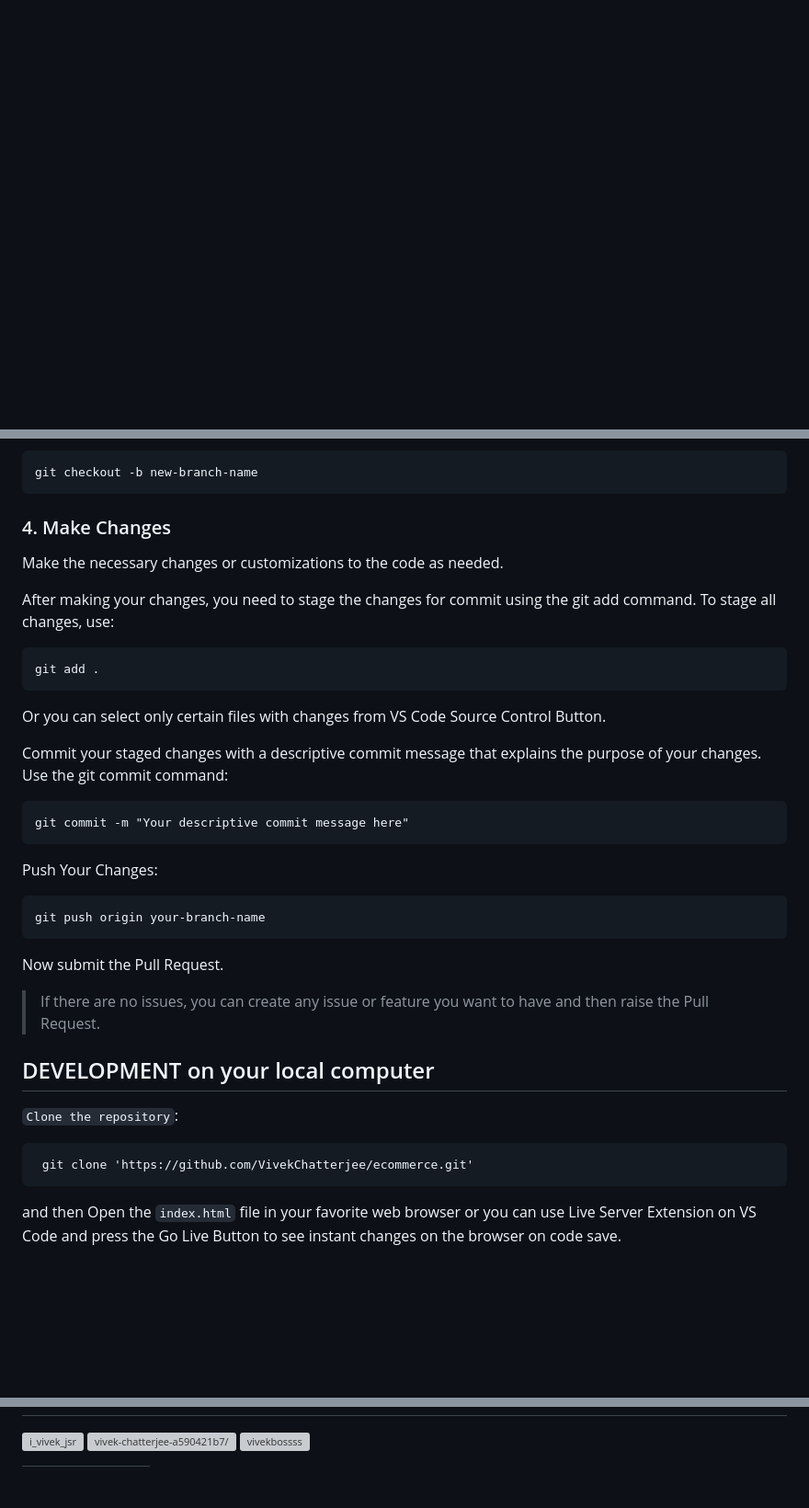
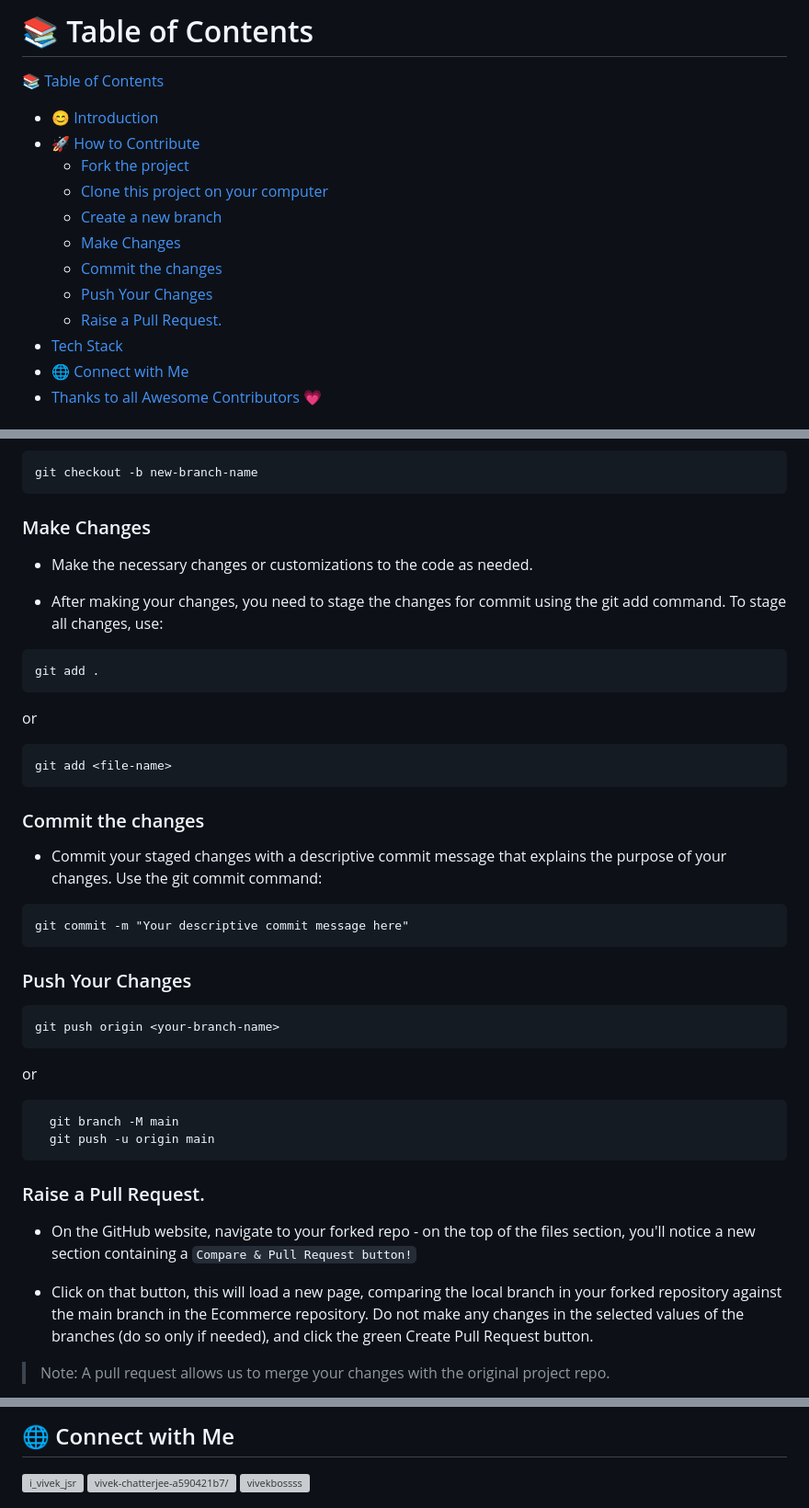
Before and after one commit to VivekChatterjee/ecommerce, a Markdown page: README.md, 3 parts joined by grey strips. Shown: that part at 92% size. Rendered like a GitHub page; blank space fills up the shorter version; grey boxes are pictures that could not be loaded.

Commit message:
Improve readme file content and styling

````diff
--- a/README.md
+++ b/README.md
@@ -12,2 +14,16 @@
 
+# 📚 Table of Contents
+ [📚 Table of Contents](#-table-of-contents)
+- [😊 Introduction](#-introduction)
+- [🚀 How to Contribute](#-how-to-contribute)
+    - [Fork the project](#fork-the-project)
+    - [Clone this project on your computer](#clone-this-project-on-your-computer)
+    - [Create a new branch](#create-a-new-branch)
+    - [Make Changes](#make-changes)
+    - [Commit the changes](#commit-the-changes)
+    - [Push Your Changes](#push-your-changes)
+    - [Raise a Pull Request.](#raise-a-pull-request)
+- [Tech Stack](#tech-stack)
+- [🌐 Connect with Me](#-connect-with-me)
+- [Thanks to all Awesome Contributors 💗](#thanks-to-all-awesome-contributors-)
 
@@ -56,35 +82,44 @@ Then create and switch to it using this command:
 git checkout -b new-branch-name
 ```
 
-### 4. Make Changes
-Make the necessary changes or customizations to the code as needed.
+### Make Changes
+- Make the necessary changes or customizations to the code as needed.
 
-After making your changes, you need to stage the changes for commit using the git add command. To stage all changes, use:
+- After making your changes, you need to stage the changes for commit using the git add command. To stage all changes, use:
+
 ```
 git add .
 ```
 
-Or you can select only certain files with changes from VS Code Source Control Button.
+or
 
-Commit your staged changes with a descriptive commit message that explains the purpose of your changes. Use the git commit command:
+```
+git add <file-name>
+```
+
+### Commit the changes
+
+- Commit your staged changes with a descriptive commit message that explains the purpose of your changes. Use the git commit command:
 ```
 git commit -m "Your descriptive commit message here"
 ```
 
-Push Your Changes:
+### Push Your Changes
+
 ```
-git push origin your-branch-name
+git push origin <your-branch-name>
+```
+or
+```
+  git branch -M main
+  git push -u origin main
 ```
 
-Now submit the Pull Request.
+### Raise a Pull Request.
 
-> If there are no issues, you can create any issue or feature you want to have and then raise the Pull Request.
+- On the GitHub website, navigate to your forked repo - on the top of the files section, you'll notice a new section containing a `Compare & Pull Request button!`
 
-## DEVELOPMENT on your local computer
-`Clone the repository`:
-```
- git clone 'https://github.com/VivekChatterjee/ecommerce.git'
-```
-and then Open the `index.html` file in your favorite web browser or you can use Live Server Extension on VS Code and press the Go Live Button to see instant changes on the browser on code save.
+- Click on that button, this will load a new page, comparing the local branch in your forked repository against the main branch in the Ecommerce repository. Do not make any changes in the selected values of the branches (do so only if needed), and click the green Create Pull Request button.
 
+> Note: A pull request allows us to merge your changes with the original project repo.
 
@@ -92,3 +140,4 @@ and then Open the `index.html` file in your favorite web browser or you can use
+## 🌐 Connect with Me
 
 <a href="https://twitter.com/i_vivek_jsr" target="blank"><img align="center" src="https://raw.githubusercontent.com/rahuldkjain/github-profile-readme-generator/master/src/images/icons/Social/twitter.svg" alt="i_vivek_jsr" height="30" width="40" /></a>
 <a href="https://linkedin.com/in/vivek-chatterjee-a590421b7/" target="blank"><img align="center" src="https://raw.githubusercontent.com/rahuldkjain/github-profile-readme-generator/master/src/images/icons/Social/linked-in-alt.svg" alt="vivek-chatterjee-a590421b7/" height="30" width="40" /></a>
````
Also changed, not shown: other parts of README.md (+48 -32 lines).
